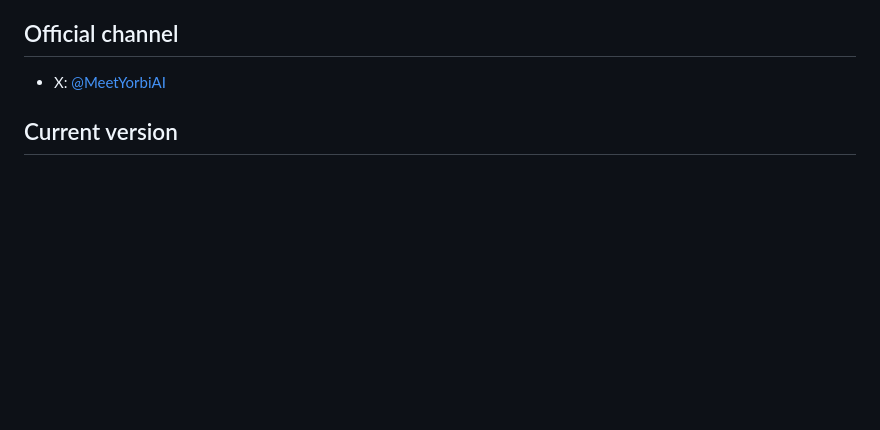
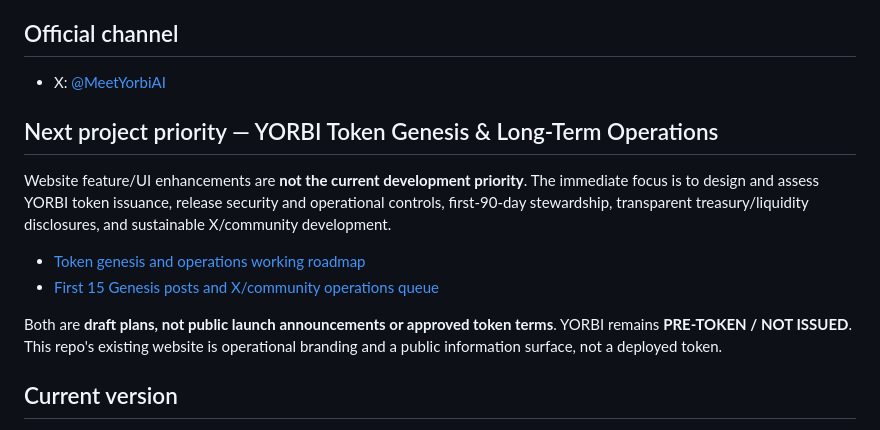
Before and after one commit to moogun-jeong/yorbi-world, a Markdown page: README.md, the part around the change. Rendered like a GitHub page; blank space fills up the shorter version.

```diff
--- a/README.md
+++ b/README.md
@@ -6,6 +6,20 @@ Official early-stage character website for **YORBI**, an original fictional digi
 
 ## Official channel
 - X: [@MeetYorbiAI](https://x.com/MeetYorbiAI)
+
+## Next project priority — YORBI Token Genesis & Long-Term Operations
+
+Website feature/UI enhancements are **not the current development priority**.
+The immediate focus is to design and assess YORBI token issuance, release
+security and operational controls, first-90-day stewardship, transparent
+treasury/liquidity disclosures, and sustainable X/community development.
+
+- [Token genesis and operations working roadmap](docs/YORBI-TOKEN-ROADMAP.md)
+- [First 15 Genesis posts and X/community operations queue](docs/YORBI-X-CONTENT-PLAN.md)
+
+Both are **draft plans, not public launch announcements or approved token terms**.
+YORBI remains **PRE-TOKEN / NOT ISSUED**. This repo's existing website is
+operational branding and a public information surface, not a deployed token.
 
 ## Current version
 
```
Also changed, not shown: docs/YORBI-TOKEN-ROADMAP.md (added, +134 -0 lines), docs/YORBI-X-CONTENT-PLAN.md (added, +117 -0 lines).
